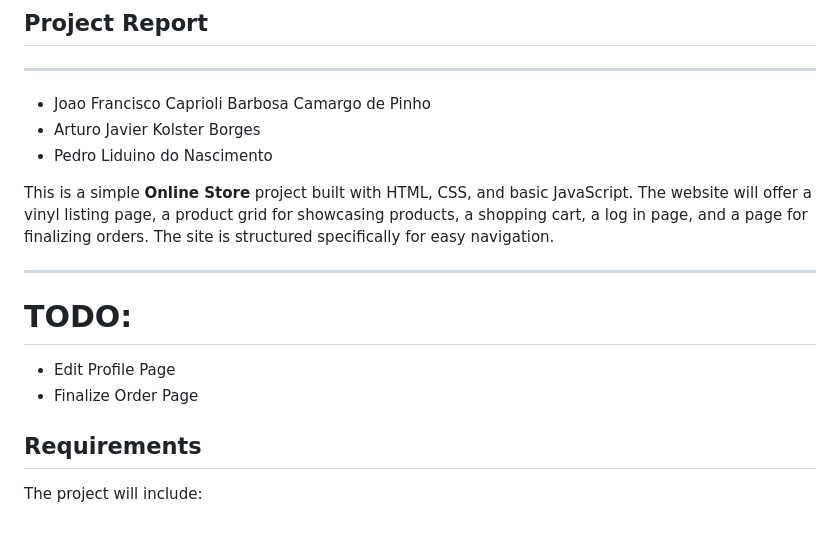
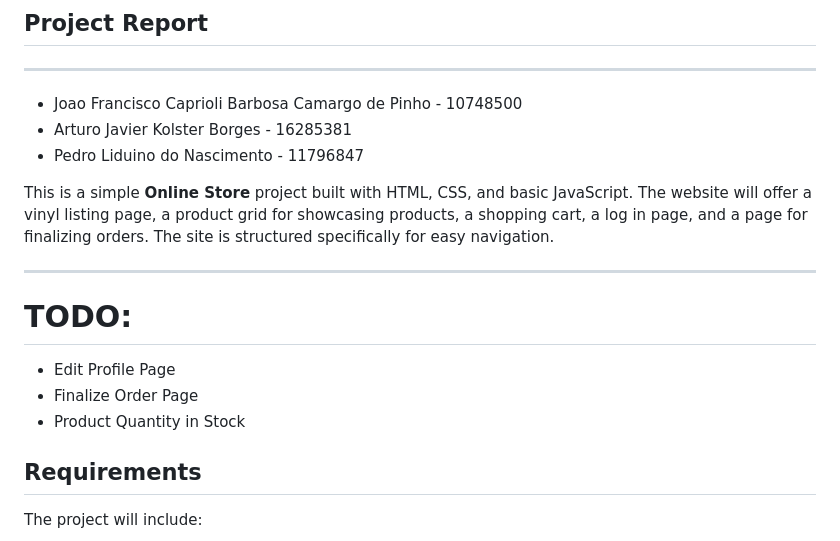
Before and after one commit to jotaefepinho/online-store, a Markdown page: README.md, the part around the change. GitHub-like rendering.

Commit message:
add USP IDs

```diff
--- a/README.md
+++ b/README.md
@@ -2,9 +2,9 @@
 
 ## Project Report
 ---
-- Joao Francisco Caprioli Barbosa Camargo de Pinho
-- Arturo Javier Kolster Borges
-- Pedro Liduino do Nascimento
+- Joao Francisco Caprioli Barbosa Camargo de Pinho - 10748500
+- Arturo Javier Kolster Borges - 16285381
+- Pedro Liduino do Nascimento - 11796847
 
 This is a simple **Online Store** project built with HTML, CSS, and basic JavaScript. The website will offer a vinyl listing page, a product grid for showcasing products, a shopping cart, a log in page, and a page for finalizing orders. The site is structured specifically for easy navigation.
 
@@ -12,6 +12,7 @@ This is a simple **Online Store** project built with HTML, CSS, and basic JavaSc
 # TODO:
    - Edit Profile Page
    - Finalize Order Page
+   - Product Quantity in Stock
 
 
 ## Requirements
```
